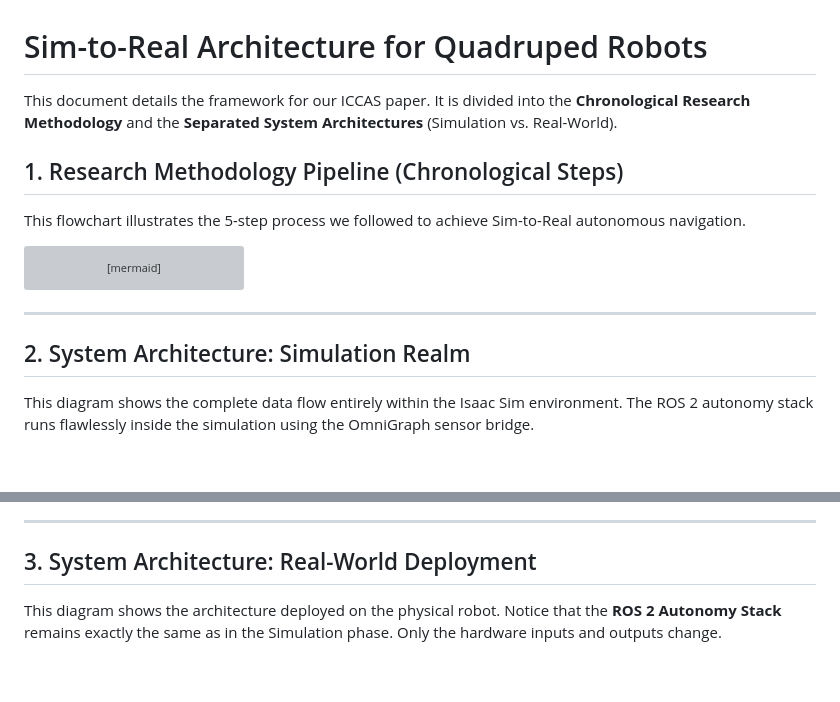
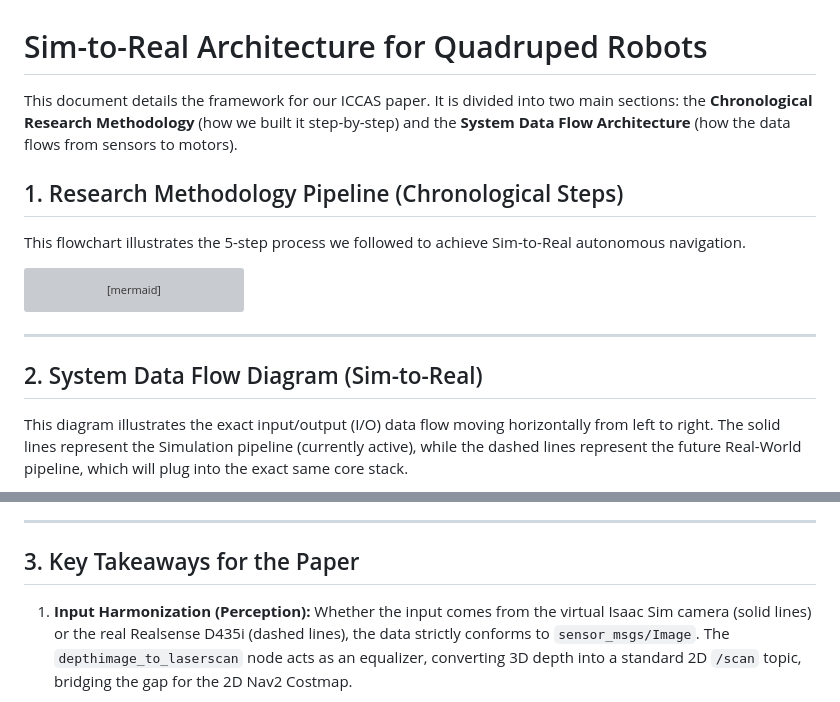
Before and after one commit to CGV-HGU/isaac-go2-ros2, a Markdown page: docs/architecture.md, 2 parts joined by grey strips. Rendered like a GitHub page; blank space fills up the shorter version; grey boxes are pictures that could not be loaded.

Commit message:
docs: revert to single Left-to-Right data flow diagram highlighting the Shared Core Stack, keeping chronological pipeline

````diff
--- a/docs/architecture.md
+++ b/docs/architecture.md
@@ -1,6 +1,6 @@
 # Sim-to-Real Architecture for Quadruped Robots
 
-This document details the framework for our ICCAS paper. It is divided into the **Chronological Research Methodology** and the **Separated System Architectures** (Simulation vs. Real-World).
+This document details the framework for our ICCAS paper. It is divided into two main sections: the **Chronological Research Methodology** (how we built it step-by-step) and the **System Data Flow Architecture** (how the data flows from sensors to motors).
 
 ## 1. Research Methodology Pipeline (Chronological Steps)
 
@@ -26,8 +26,8 @@ flowchart LR
 
 ---
 
-## 2. System Architecture: Simulation Realm
+## 2. System Data Flow Diagram (Sim-to-Real)
 
-This diagram shows the complete data flow entirely within the Isaac Sim environment. The ROS 2 autonomy stack runs flawlessly inside the simulation using the OmniGraph sensor bridge.
+This diagram illustrates the exact input/output (I/O) data flow moving horizontally from left to right. The solid lines represent the Simulation pipeline (currently active), while the dashed lines represent the future Real-World pipeline, which will plug into the exact same core stack.
 
 ```mermaid
@@ -82,7 +120,8 @@ flowchart TD
 
 ---
 
-## 3. System Architecture: Real-World Deployment
+## 3. Key Takeaways for the Paper
 
-This diagram shows the architecture deployed on the physical robot. Notice that the **ROS 2 Autonomy Stack** remains exactly the same as in the Simulation phase. Only the hardware inputs and outputs change.
+1. **Input Harmonization (Perception):**
+   Whether the input comes from the virtual Isaac Sim camera (solid lines) or the real Realsense D435i (dashed lines), the data strictly conforms to `sensor_msgs/Image`. The `depthimage_to_laserscan` node acts as an equalizer, converting 3D depth into a standard 2D `/scan` topic, bridging the gap for the 2D Nav2 Costmap.
 
````
Also changed, not shown: other parts of docs/architecture.md (+79 -93 lines).
